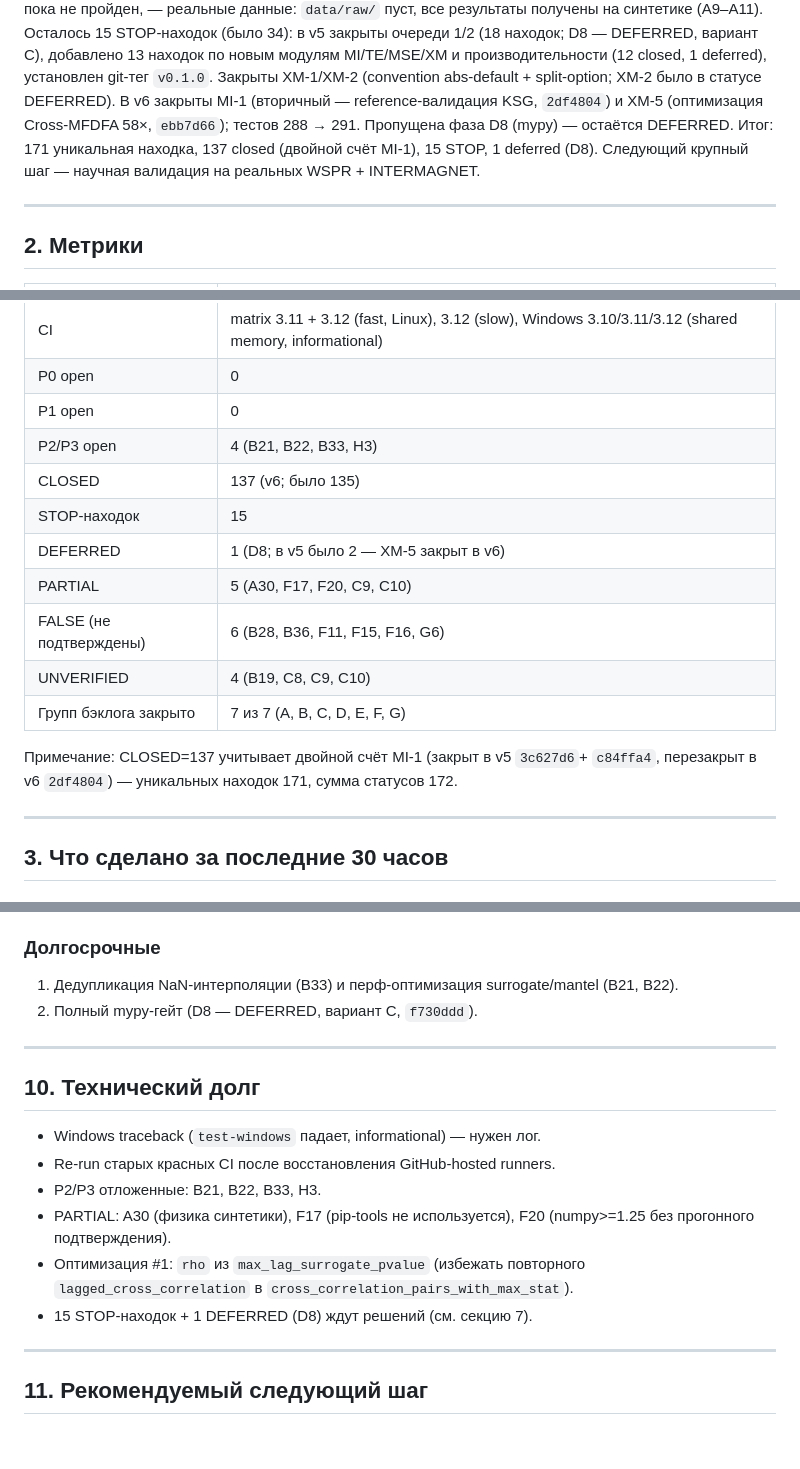
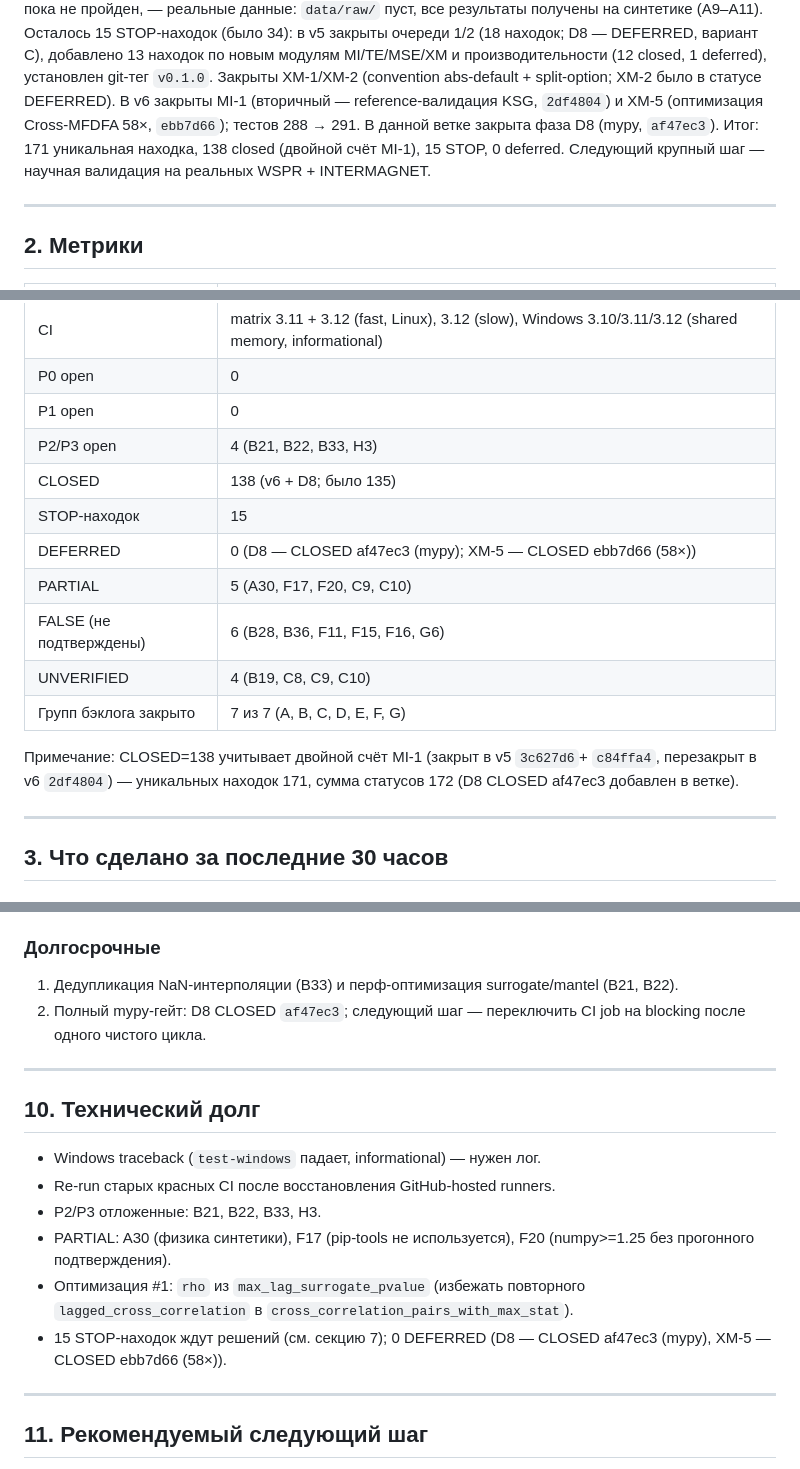
Before and after one commit to FelixRLEPERS/crosscorr, a Markdown page: audit/PROJECT_STATE.md, 3 parts joined by grey strips. GitHub-like rendering; blank space fills up the shorter version.

Commit message:
audit(v6): close D8 in registry [v6]

```diff
--- a/audit/PROJECT_STATE.md
+++ b/audit/PROJECT_STATE.md
@@ -28,10 +28,10 @@ MI/TE/MSE/XM и производительности (12 closed, 1 deferred), у
 `v0.1.0`. Закрыты XM-1/XM-2 (convention abs-default + split-option; XM-2 было
 в статусе DEFERRED).
 В v6 закрыты MI-1 (вторичный — reference-валидация KSG, `2df4804`) и XM-5
-(оптимизация Cross-MFDFA 58×, `ebb7d66`); тестов 288 → 291. Пропущена фаза
-D8 (mypy) — остаётся DEFERRED.
-Итог: 171 уникальная находка, 137 closed (двойной счёт MI-1), 15 STOP,
-1 deferred (D8). Следующий крупный шаг — научная валидация на реальных
+(оптимизация Cross-MFDFA 58×, `ebb7d66`); тестов 288 → 291. В данной ветке
+закрыта фаза D8 (mypy, `af47ec3`).
+Итог: 171 уникальная находка, 138 closed (двойной счёт MI-1), 15 STOP,
+0 deferred. Следующий крупный шаг — научная валидация на реальных
 WSPR + INTERMAGNET.
 
 ---
@@ -46,17 +46,17 @@ WSPR + INTERMAGNET.
 | P0 open | 0 |
 | P1 open | 0 |
 | P2/P3 open | 4 (B21, B22, B33, H3) |
-| CLOSED | 137 (v6; было 135) |
+| CLOSED | 138 (v6 + D8; было 135) |
 | STOP-находок | 15 |
-| DEFERRED | 1 (D8; в v5 было 2 — XM-5 закрыт в v6) |
+| DEFERRED | 0 (D8 — CLOSED af47ec3 (mypy); XM-5 — CLOSED ebb7d66 (58×)) |
 | PARTIAL | 5 (A30, F17, F20, C9, C10) |
 | FALSE (не подтверждены) | 6 (B28, B36, F11, F15, F16, G6) |
 | UNVERIFIED | 4 (B19, C8, C9, C10) |
 | Групп бэклога закрыто | 7 из 7 (A, B, C, D, E, F, G) |
 
-Примечание: CLOSED=137 учитывает двойной счёт MI-1 (закрыт в v5 `3c627d6`+
+Примечание: CLOSED=138 учитывает двойной счёт MI-1 (закрыт в v5 `3c627d6`+
 `c84ffa4`, перезакрыт в v6 `2df4804`) — уникальных находок 171, сумма
-статусов 172.
+статусов 172 (D8 CLOSED af47ec3 добавлен в ветке).
 
 ---
 
@@ -255,7 +255,7 @@ FALSE; см. приложение `audit/STOP_DECISIONS.md`.
 ### Долгосрочные
 1. Дедупликация NaN-интерполяции (B33) и перф-оптимизация surrogate/mantel
    (B21, B22).
-2. Полный mypy-гейт (D8 — DEFERRED, вариант C, `f730ddd`).
+2. Полный mypy-гейт: D8 CLOSED `af47ec3`; следующий шаг — переключить CI job на blocking после одного чистого цикла.
 
 ---
 
@@ -268,7 +268,8 @@ FALSE; см. приложение `audit/STOP_DECISIONS.md`.
   F20 (numpy>=1.25 без прогонного подтверждения).
 - Оптимизация #1: `rho` из `max_lag_surrogate_pvalue` (избежать повторного
   `lagged_cross_correlation` в `cross_correlation_pairs_with_max_stat`).
-- 15 STOP-находок + 1 DEFERRED (D8) ждут решений (см. секцию 7).
+- 15 STOP-находок ждут решений (см. секцию 7); 0 DEFERRED (D8 — CLOSED af47ec3
+(mypy), XM-5 — CLOSED ebb7d66 (58×)).
 
 ---
 
```
Also changed, not shown: other parts of audit/PROJECT_STATE.md (+2 -2 lines), audit/BACKLOG.md (+15 -14 lines).
